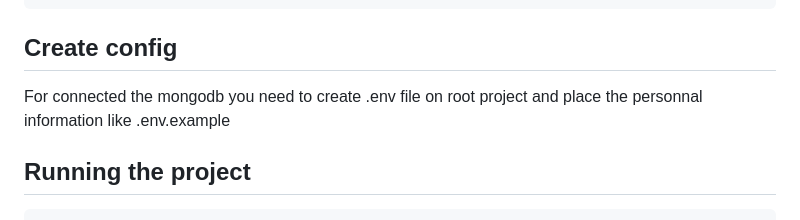
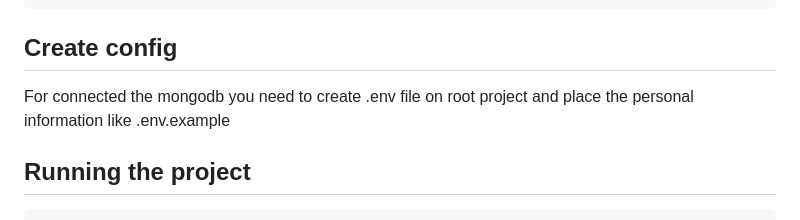
Before and after one commit to jeremyfouquet/unlock, a Markdown page: README.md, the part around the change. Drawn GitHub-style.

```diff
--- a/README.md
+++ b/README.md
@@ -81,7 +81,7 @@ If the installation was successful, you should be able to run the following comm
 
 ## Create config
 
-For connected the mongodb you need to create .env file on root project and place the personnal information like .env.example
+For connected the mongodb you need to create .env file on root project and place the personal information like .env.example
 
 ## Running the project
 
```
